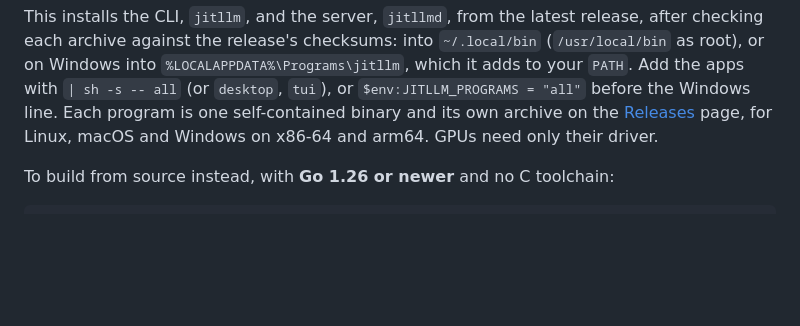
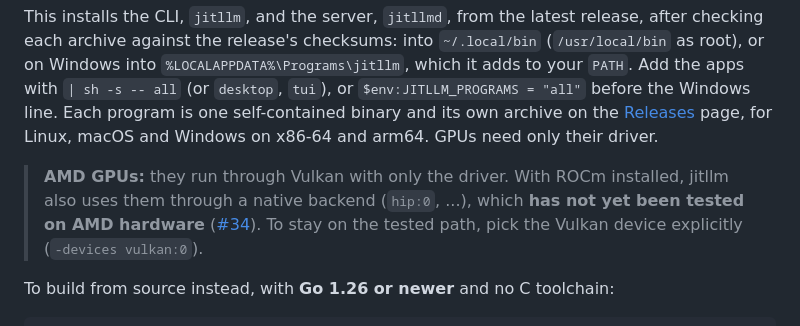
Before and after one commit to samyfodil/jitllm, a Markdown page: README.md, the part around the change. Drawn GitHub-style; blank space fills up the shorter version.

Commit message:
README: the native AMD backend has not yet run on AMD hardware
Points at #34, which tracks the run on a CDNA and an RDNA card, and names
the Vulkan device as the tested path meanwhile.

```diff
--- a/README.md
+++ b/README.md
@@ -52,6 +52,12 @@ release, after checking each archive against the release's checksums: into
 the Windows line. Each program is one self-contained binary and its own archive
 on the [Releases](https://github.com/samyfodil/jitllm/releases/latest) page, for Linux,
 macOS and Windows on x86-64 and arm64. GPUs need only their driver.
+
+> **AMD GPUs:** they run through Vulkan with only the driver. With ROCm
+> installed, jitllm also uses them through a native backend (`hip:0`, ...),
+> which **has not yet been tested on AMD hardware**
+> ([#34](https://github.com/samyfodil/jitllm/issues/34)). To stay on the
+> tested path, pick the Vulkan device explicitly (`-devices vulkan:0`).
 
 To build from source instead, with **Go 1.26 or newer** and no C toolchain:
 
```
